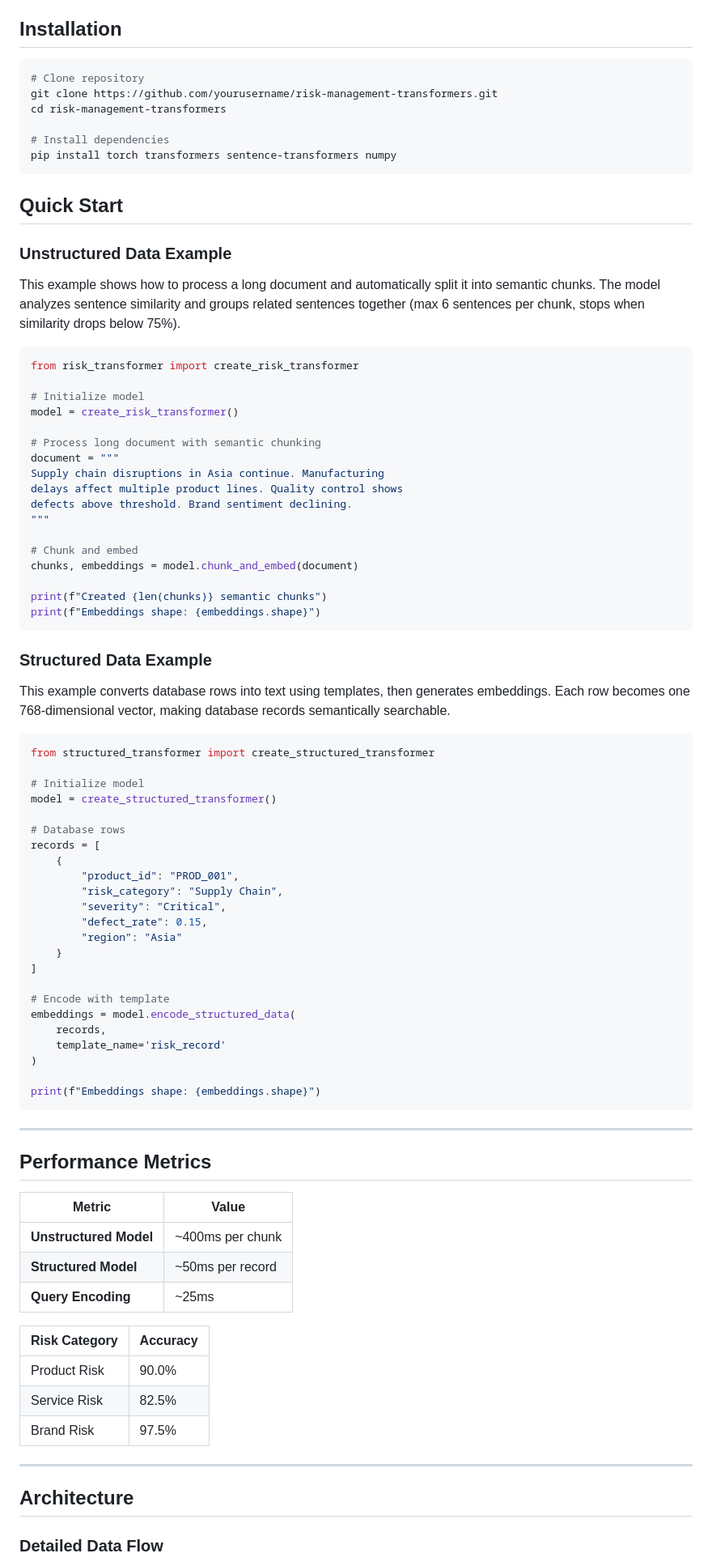
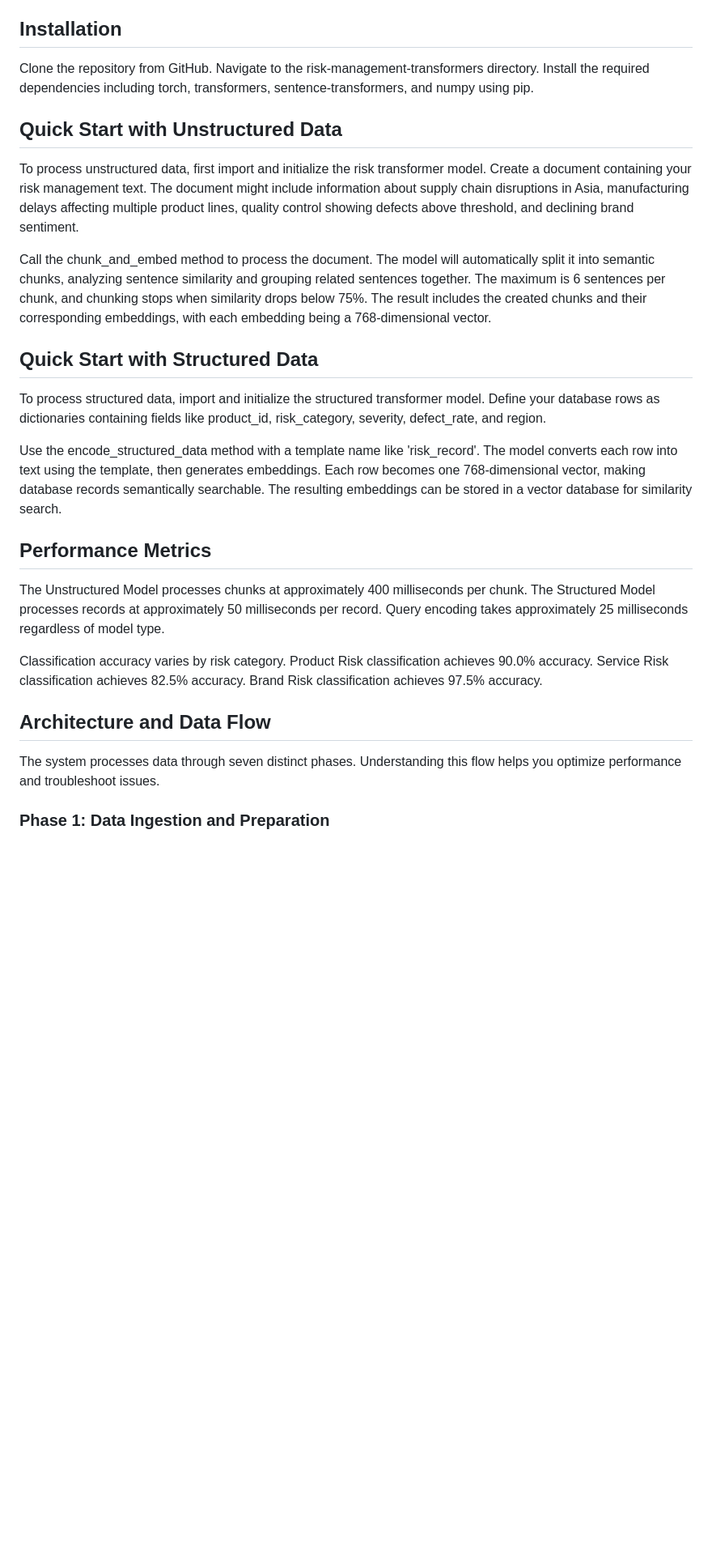
Before and after one commit to Coresight-Group/vigil-ai, a Markdown page: README.md, the part around the change printed below. Shown: that part at 81% size. Drawn GitHub-style; blank space fills up the shorter version.

Commit message:
READme.HF

````diff
--- a/README.md
+++ b/README.md
@@ -77,90 +37,29 @@ A specialized transformer architecture built on `distilbert-base-nli-mean-tokens
 
 ## Installation
 
-```bash
-# Clone repository
-git clone https://github.com/yourusername/risk-management-transformers.git
-cd risk-management-transformers
+Clone the repository from GitHub. Navigate to the risk-management-transformers directory. Install the required dependencies including torch, transformers, sentence-transformers, and numpy using pip.
 
-# Install dependencies
-pip install torch transformers sentence-transformers numpy
-```
+## Quick Start with Unstructured Data
 
-## Quick Start
+To process unstructured data, first import and initialize the risk transformer model. Create a document containing your risk management text. The document might include information about supply chain disruptions in Asia, manufacturing delays affecting multiple product lines, quality control showing defects above threshold, and declining brand sentiment.
 
-### Unstructured Data Example
+Call the chunk_and_embed method to process the document. The model will automatically split it into semantic chunks, analyzing sentence similarity and grouping related sentences together. The maximum is 6 sentences per chunk, and chunking stops when similarity drops below 75%. The result includes the created chunks and their corresponding embeddings, with each embedding being a 768-dimensional vector.
 
-This example shows how to process a long document and automatically split it into semantic chunks. The model analyzes sentence similarity and groups related sentences together (max 6 sentences per chunk, stops when similarity drops below 75%).
+## Quick Start with Structured Data
 
-```python
-from risk_transformer import create_risk_transformer
+To process structured data, import and initialize the structured transformer model. Define your database rows as dictionaries containing fields like product_id, risk_category, severity, defect_rate, and region.
 
-# Initialize model
-model = create_risk_transformer()
-
-# Process long document with semantic chunking
-document = """
-Supply chain disruptions in Asia continue. Manufacturing
-delays affect multiple product lines. Quality control shows
-defects above threshold. Brand sentiment declining.
-"""
-
-# Chunk and embed
-chunks, embeddings = model.chunk_and_embed(document)
-
-print(f"Created {len(chunks)} semantic chunks")
-print(f"Embeddings shape: {embeddings.shape}")
-```
-
-### Structured Data Example
-
-This example converts database rows into text using templates, then generates embeddings. Each row becomes one 768-dimensional vector, making database records semantically searchable.
-
-```python
-from structured_transformer import create_structured_transformer
-
-# Initialize model
-model = create_structured_transformer()
-
-# Database rows
-records = [
-    {
-        "product_id": "PROD_001",
-        "risk_category": "Supply Chain",
-        "severity": "Critical",
-        "defect_rate": 0.15,
-        "region": "Asia"
-    }
-]
-
-# Encode with template
-embeddings = model.encode_structured_data(
-    records,
-    template_name='risk_record'
-)
-
-print(f"Embeddings shape: {embeddings.shape}")
-```
-
----
+Use the encode_structured_data method with a template name like 'risk_record'. The model converts each row into text using the template, then generates embeddings. Each row becomes one 768-dimensional vector, making database records semantically searchable. The resulting embeddings can be stored in a vector database for similarity search.
 
 ## Performance Metrics
 
-| Metric | Value |
-|--------|-------|
-| **Unstructured Model** | ~400ms per chunk |
-| **Structured Model** | ~50ms per record |
-| **Query Encoding** | ~25ms |
+The Unstructured Model processes chunks at approximately 400 milliseconds per chunk. The Structured Model processes records at approximately 50 milliseconds per record. Query encoding takes approximately 25 milliseconds regardless of model type.
 
-| Risk Category | Accuracy |
-|---------------|----------|
-| Product Risk | 90.0% |
-| Service Risk | 82.5% |
-| Brand Risk | 97.5% |
+Classification accuracy varies by risk category. Product Risk classification achieves 90.0% accuracy. Service Risk classification achieves 82.5% accuracy. Brand Risk classification achieves 97.5% accuracy.
 
----
+## Architecture and Data Flow
 
-## Architecture
+The system processes data through seven distinct phases. Understanding this flow helps you optimize performance and troubleshoot issues.
 
-### Detailed Data Flow
+### Phase 1: Data Ingestion and Preparation
 
````
Also changed, not shown: other parts of README.md (+53 -412 lines).
